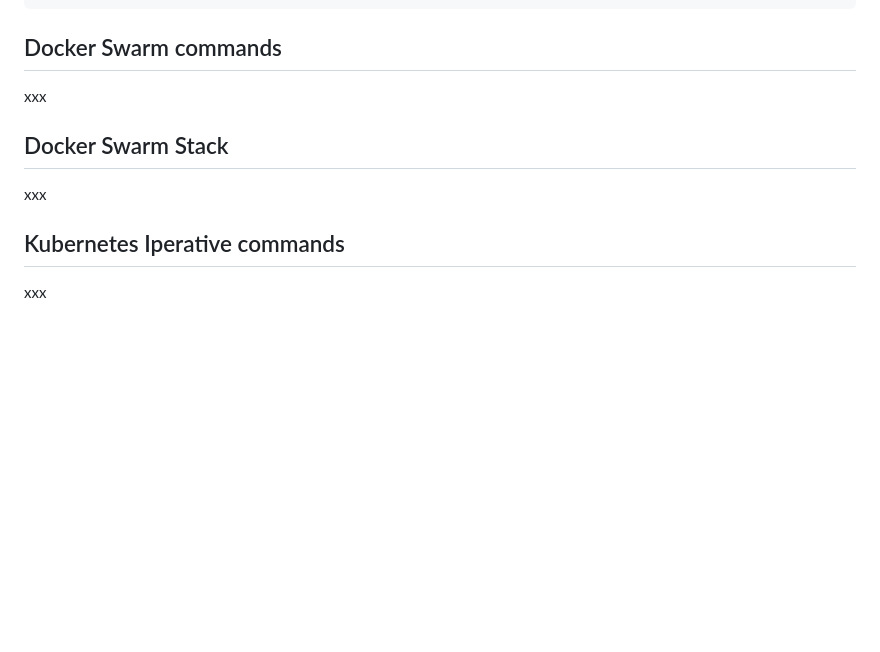
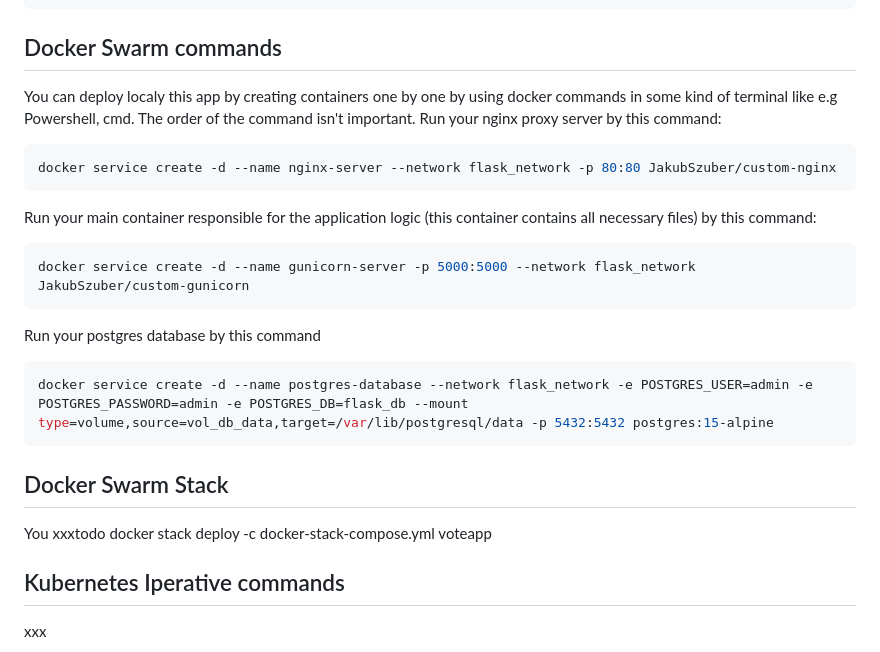
Before and after one commit to JakubSzuber/Local-Monuments-Website, a Markdown page: README.md, the part around the change. Drawn GitHub-style; blank space fills up the shorter version.

````diff
--- a/README.md
+++ b/README.md
@@ -106,10 +106,25 @@ docker container run -d --name postgres-database --network flask_network -e POST
 ```
 
 ## Docker Swarm commands
-xxx
+You can deploy localy this app by creating containers one by one by using docker commands in some kind of terminal like e.g Powershell, cmd. The order of the command isn't important.
+Run your nginx proxy server by this command:
+```shell
+docker service create -d --name nginx-server --network flask_network -p 80:80 JakubSzuber/custom-nginx
+```
+
+Run your main container responsible for the application logic (this container contains all necessary files) by this command:
+```shell
+docker service create -d --name gunicorn-server -p 5000:5000 --network flask_network JakubSzuber/custom-gunicorn
+```
+
+Run your postgres database by this command
+```shell
+docker service create -d --name postgres-database --network flask_network -e POSTGRES_USER=admin -e POSTGRES_PASSWORD=admin -e POSTGRES_DB=flask_db --mount type=volume,source=vol_db_data,target=/var/lib/postgresql/data -p 5432:5432 postgres:15-alpine
+```
 
 ## Docker Swarm Stack
-xxx
+You xxxtodo
+docker stack deploy -c docker-stack-compose.yml voteapp
 
 ## Kubernetes Iperative commands
 xxx
````
